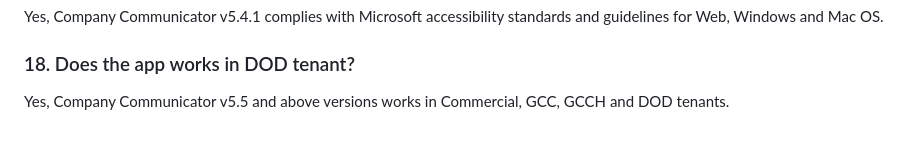
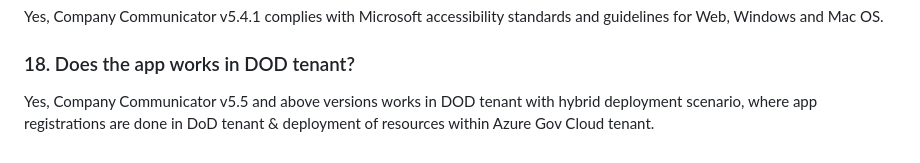
Before and after one commit to OfficeDev/microsoft-teams-apps-company-communicator, a Markdown page: Wiki/FAQ.md, the part around the change. Rendered like a GitHub page.

```diff
--- a/Wiki/FAQ.md
+++ b/Wiki/FAQ.md
@@ -86,4 +86,4 @@ It can be changed by selecting the rename option from the dropdown of company co
 Yes, Company Communicator v5.4.1 complies with Microsoft accessibility standards and guidelines for Web, Windows and Mac OS.
 
 ### 18. Does the app works in DOD tenant?
-Yes, Company Communicator v5.5 and above versions works in Commercial, GCC, GCCH and DOD tenants.
+Yes, Company Communicator v5.5 and above versions works in DOD tenant with hybrid deployment scenario, where app registrations are done in DoD tenant & deployment of resources within Azure Gov Cloud tenant.
```
Also changed, not shown: Wiki/v5-migration-guide.md (+1 -1 lines).
